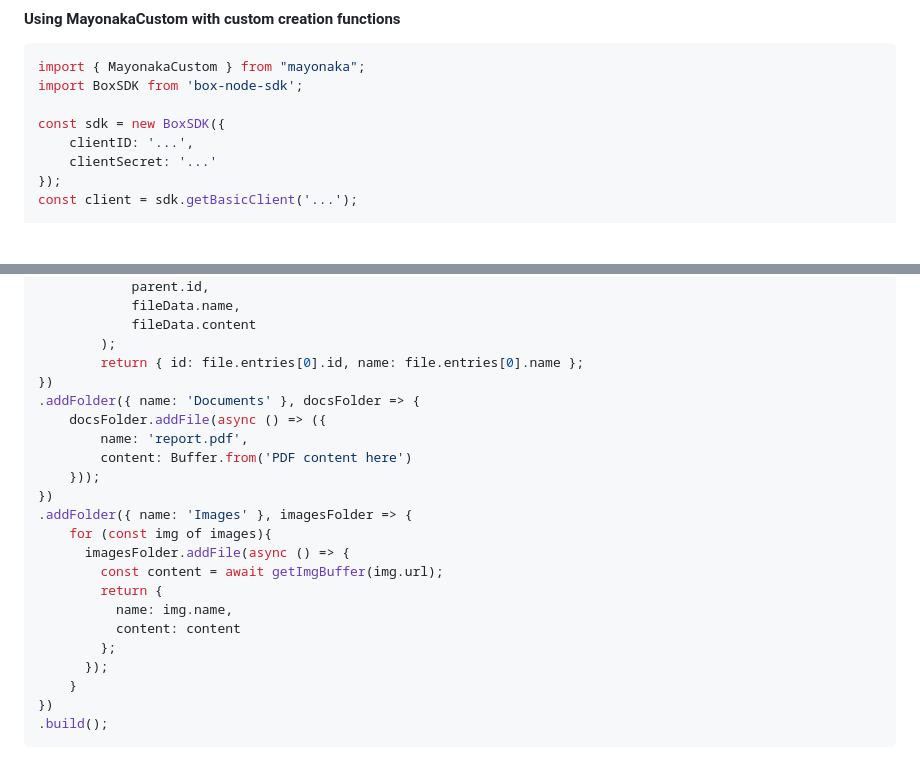
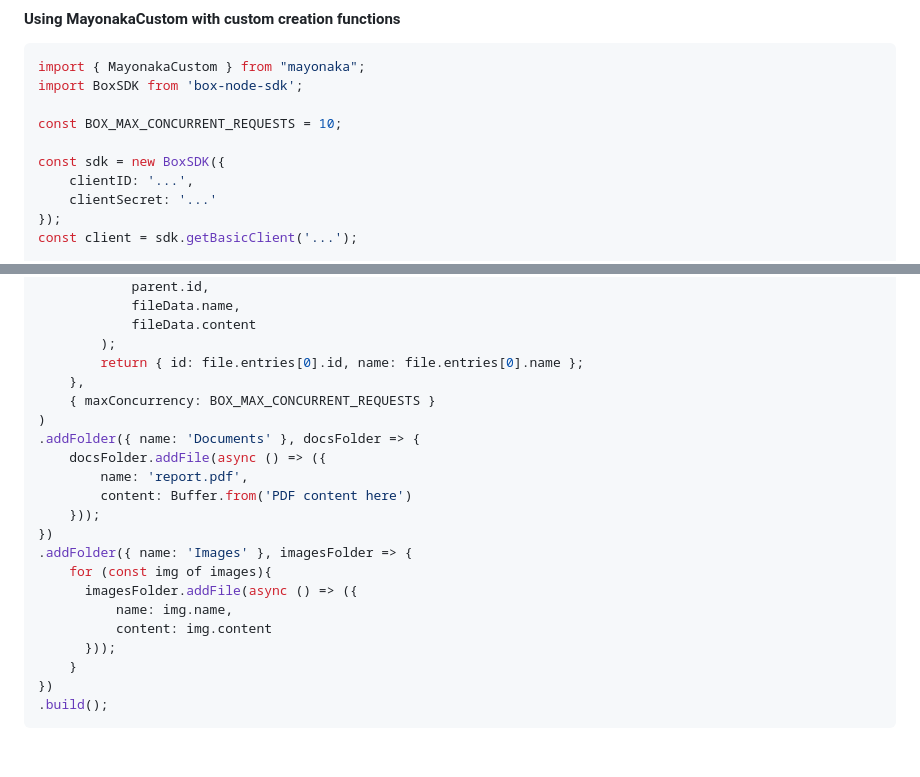
Before and after one commit to ragrag/mayonaka, a Markdown page: README.md, 2 parts joined by grey strips. Rendered like a GitHub page; blank space fills up the shorter version.

```diff
--- a/README.md
+++ b/README.md
@@ -107,6 +107,8 @@ new MayonakaSync(__dirname, { dirMode: 0o744, fileMode: 0o766 })
 import { MayonakaCustom } from "mayonaka";
 import BoxSDK from 'box-node-sdk';
 
+const BOX_MAX_CONCURRENT_REQUESTS = 10;
+
 const sdk = new BoxSDK({
     clientID: '...',
     clientSecret: '...'
@@ -136,7 +138,9 @@ const structure = await new MayonakaCustom<BoxFolder, BoxFile>(
             fileData.content
         );
         return { id: file.entries[0].id, name: file.entries[0].name };
-})
+    },
+    { maxConcurrency: BOX_MAX_CONCURRENT_REQUESTS }
+)
 .addFolder({ name: 'Documents' }, docsFolder => {
     docsFolder.addFile(async () => ({
         name: 'report.pdf',
@@ -145,13 +149,10 @@ const structure = await new MayonakaCustom<BoxFolder, BoxFile>(
 })
 .addFolder({ name: 'Images' }, imagesFolder => {
     for (const img of images){
-      imagesFolder.addFile(async () => {
-        const content = await getImgBuffer(img.url);
-        return {
+      imagesFolder.addFile(async () => ({
           name: img.name,
-          content: content
-        };
-      });
+          content: img.content
+      }));
     }
 })
 .build();
```
